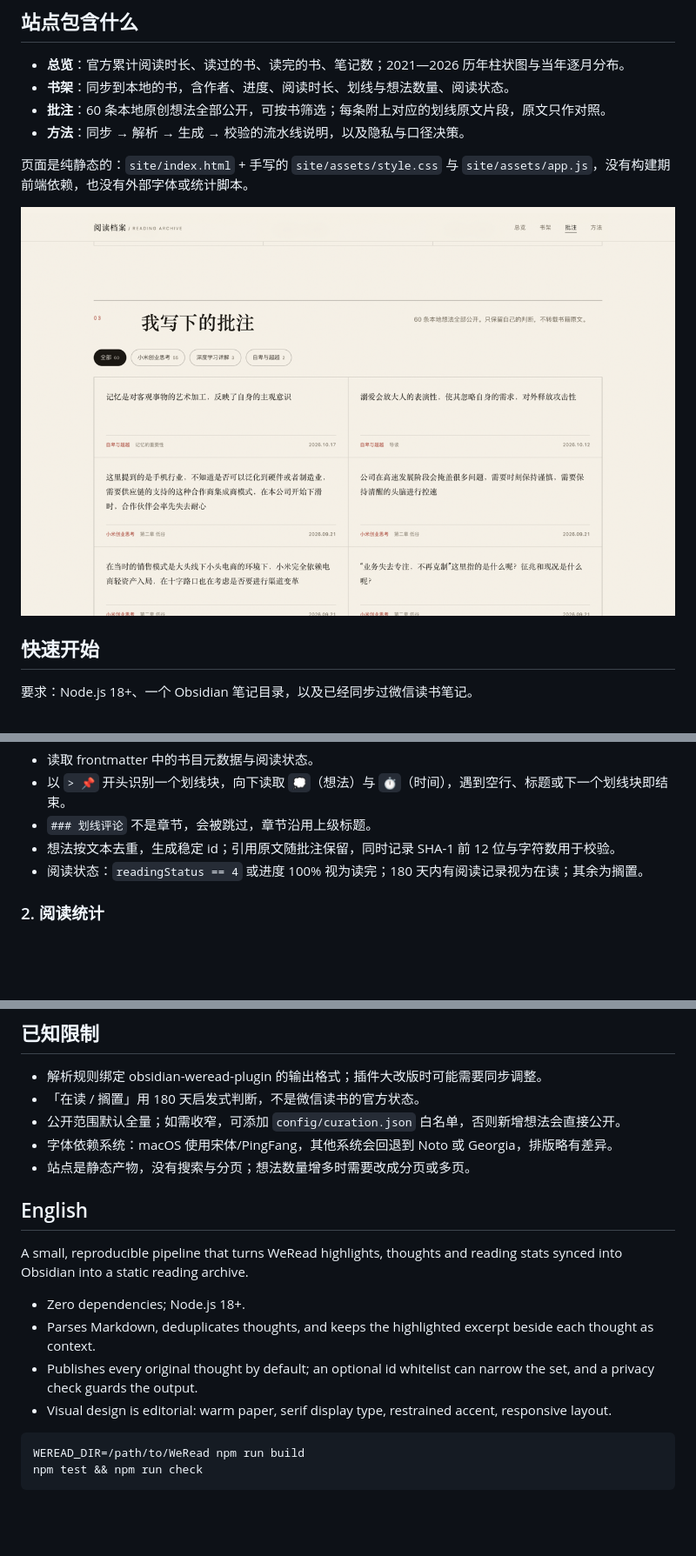
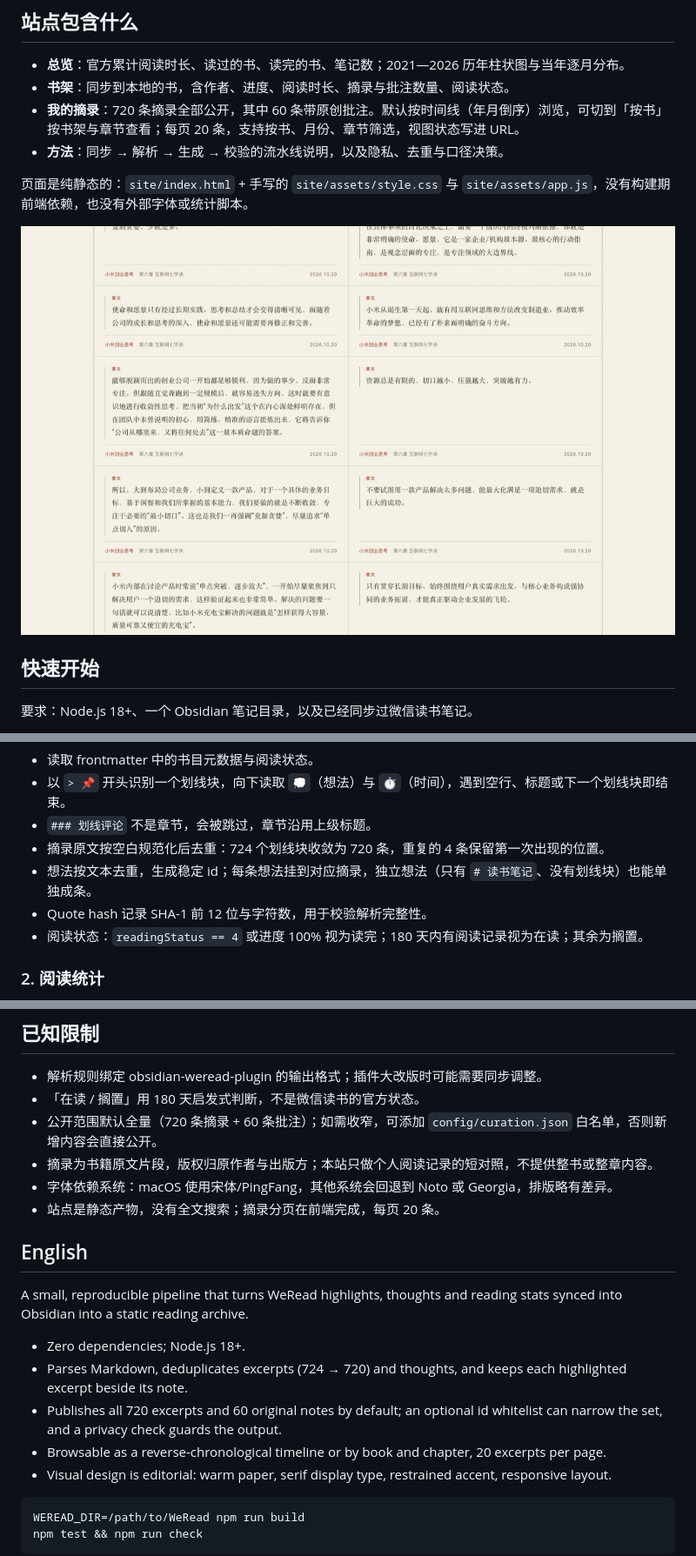
Before and after one commit to Ryankiinovo/weread-brief, a Markdown page: README.md, 3 parts joined by grey strips. Shown: that part at 87% size. GitHub-like rendering; pictures changed too: docs/preview-notes.png; blank space fills up the shorter version.

Commit message:
feat(excerpts): publish the full highlight archive with two views

````diff
--- a/README.md
+++ b/README.md
@@ -15,9 +15,9 @@
 ## 站点包含什么
 
 - **总览**：官方累计阅读时长、读过的书、读完的书、笔记数；2021—2026 历年柱状图与当年逐月分布。
-- **书架**：同步到本地的书，含作者、进度、阅读时长、划线与想法数量、阅读状态。
-- **批注**：60 条本地原创想法全部公开，可按书筛选；每条附上对应的划线原文片段，原文只作对照。
-- **方法**：同步 → 解析 → 生成 → 校验的流水线说明，以及隐私与口径决策。
+- **书架**：同步到本地的书，含作者、进度、阅读时长、摘录与批注数量、阅读状态。
+- **我的摘录**：720 条摘录全部公开，其中 60 条带原创批注。默认按时间线（年月倒序）浏览，可切到「按书」按书架与章节查看；每页 20 条，支持按书、月份、章节筛选，视图状态写进 URL。
+- **方法**：同步 → 解析 → 生成 → 校验的流水线说明，以及隐私、去重与口径决策。
 
 页面是纯静态的：`site/index.html` + 手写的 `site/assets/style.css` 与 `site/assets/app.js`，没有构建期前端依赖，也没有外部字体或统计脚本。
 
@@ -92,7 +93,9 @@ readingStatus: "2"
 - 读取 frontmatter 中的书目元数据与阅读状态。
 - 以 `> 📌` 开头识别一个划线块，向下读取 `💭`（想法）与 `⏱`（时间），遇到空行、标题或下一个划线块即结束。
 - `### 划线评论` 不是章节，会被跳过，章节沿用上级标题。
-- 想法按文本去重，生成稳定 id；引用原文随批注保留，同时记录 SHA-1 前 12 位与字符数用于校验。
+- 摘录原文按空白规范化后去重：724 个划线块收敛为 720 条，重复的 4 条保留第一次出现的位置。
+- 想法按文本去重，生成稳定 id；每条想法挂到对应摘录，独立想法（只有 `# 读书笔记`、没有划线块）也能单独成条。
+- Quote hash 记录 SHA-1 前 12 位与字符数，用于校验解析完整性。
 - 阅读状态：`readingStatus == 4` 或进度 100% 视为读完；180 天内有阅读记录视为在读；其余为搁置。
 
 ### 2. 阅读统计
@@ -185,17 +188,19 @@ npm run check   # 隐私与产物检查
 
 - 解析规则绑定 obsidian-weread-plugin 的输出格式；插件大改版时可能需要同步调整。
 - 「在读 / 搁置」用 180 天启发式判断，不是微信读书的官方状态。
-- 公开范围默认全量；如需收窄，可添加 `config/curation.json` 白名单，否则新增想法会直接公开。
+- 公开范围默认全量（720 条摘录 + 60 条批注）；如需收窄，可添加 `config/curation.json` 白名单，否则新增内容会直接公开。
+- 摘录为书籍原文片段，版权归原作者与出版方；本站只做个人阅读记录的短对照，不提供整书或整章内容。
 - 字体依赖系统：macOS 使用宋体/PingFang，其他系统会回退到 Noto 或 Georgia，排版略有差异。
-- 站点是静态产物，没有搜索与分页；想法数量增多时需要改成分页或多页。
+- 站点是静态产物，没有全文搜索；摘录分页在前端完成，每页 20 条。
 
 ## English
 
 A small, reproducible pipeline that turns WeRead highlights, thoughts and reading stats synced into Obsidian into a static reading archive.
 
 - Zero dependencies; Node.js 18+.
-- Parses Markdown, deduplicates thoughts, and keeps the highlighted excerpt beside each thought as context.
-- Publishes every original thought by default; an optional id whitelist can narrow the set, and a privacy check guards the output.
+- Parses Markdown, deduplicates excerpts (724 → 720) and thoughts, and keeps each highlighted excerpt beside its note.
+- Publishes all 720 excerpts and 60 original notes by default; an optional id whitelist can narrow the set, and a privacy check guards the output.
+- Browsable as a reverse-chronological timeline or by book and chapter, 20 excerpts per page.
 - Visual design is editorial: warm paper, serif display type, restrained accent, responsive layout.
 
 ```bash
````
Also changed, not shown: other parts of README.md (+14 -13 lines), docs/case-study.md (+29 -22 lines), 12 other files.
